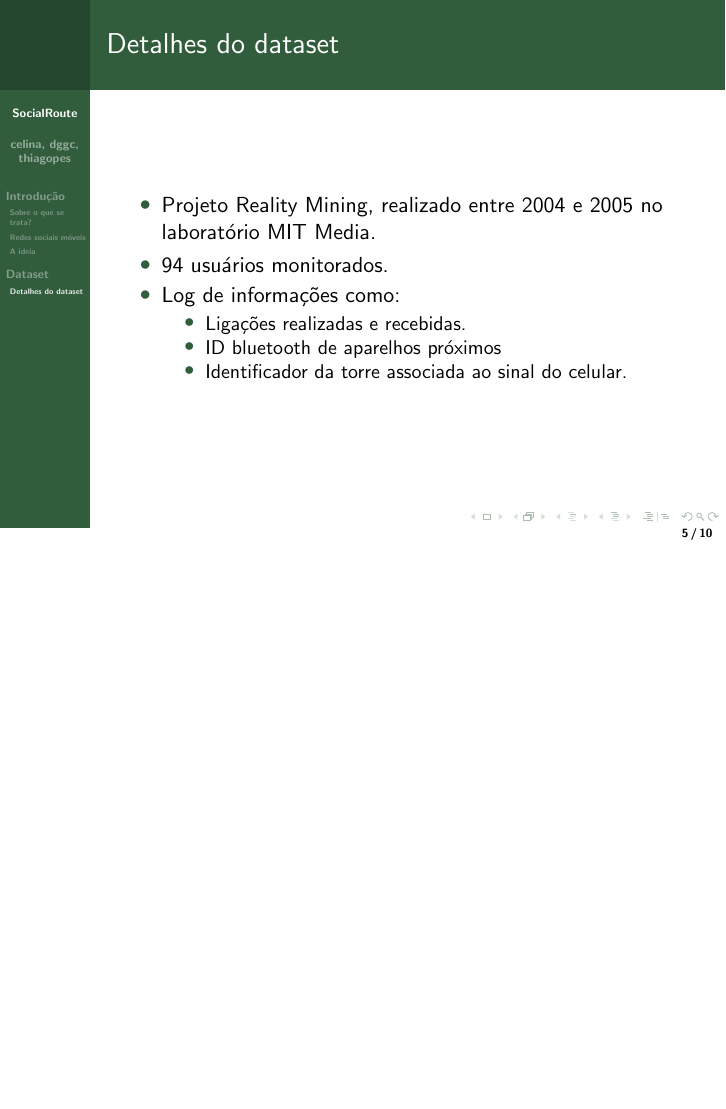
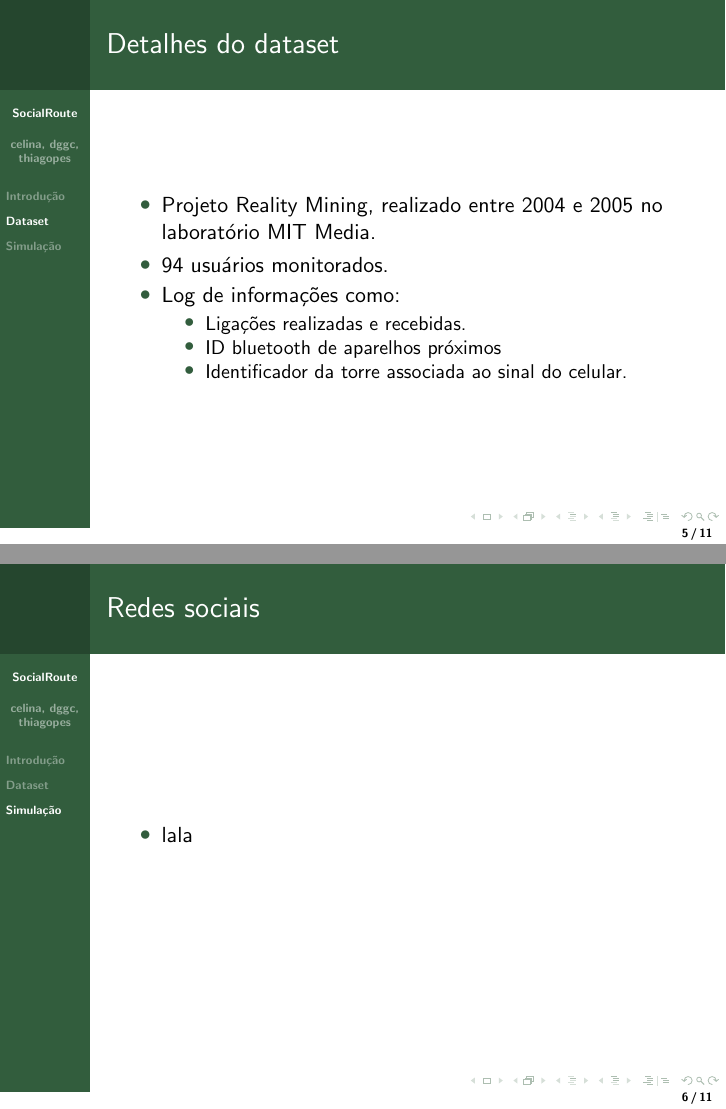
Before and after one commit to dggc/familiar-stranger, LaTeX slides (presentation/presentation.tex, which reads presentation/dataset.tex, presentation/introduction.tex, presentation/simulation.tex): page 5 of 10 before the commit and pages 5 and 6 of 11 after it, the two joined at a grey line, the shorter picture padded with empty space. Compiled offline with pdfLaTeX.

Commit message:
Ajeitando um pouco o layout

```diff
--- a/presentation/dataset.tex
+++ b/presentation/dataset.tex
@@ -1,5 +1,5 @@
 \section{Dataset}
-\subsection{Detalhes do dataset}
+%\subsection{Detalhes do dataset}
 \frame{
     \frametitle{Detalhes do dataset}
     \begin{itemize}
--- a/presentation/introduction.tex
+++ b/presentation/introduction.tex
@@ -1,6 +1,6 @@
 
 \section{Introdução}
-\subsection{Sobre o que se trata?}
+%\subsection{Sobre o que se trata?}
 \frame{
     \frametitle{Tópicos}
     \begin{itemize}
@@ -10,7 +10,7 @@
     \end{itemize}
 }
 
-\subsection{Redes sociais móveis}
+%\subsection{Redes sociais móveis}
 \frame{
     \frametitle{Redes sociais móveis}
     \begin{itemize}
--- /dev/null
+++ b/presentation/simulation.tex
@@ -0,0 +1,8 @@
+\section{Simulação}
+%\subsection{Redes sociais}
+\frame{
+    \frametitle{Redes sociais}
+    \begin{itemize}
+    \item lala
+    \end{itemize}
+}
```
Also changed, not shown: presentation/presentation.tex (+1 -0 lines), presentation/Makefile, presentation/introduction.tex (2 more changed lines).
